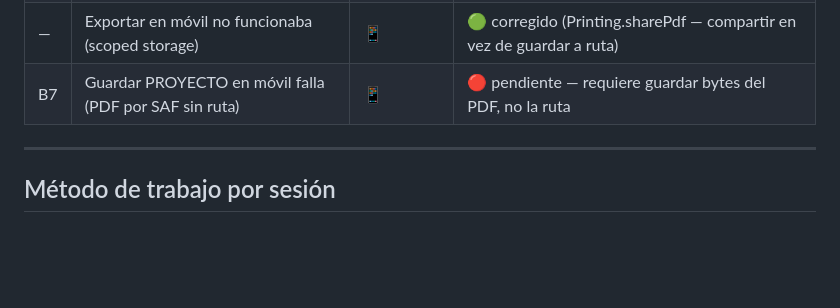
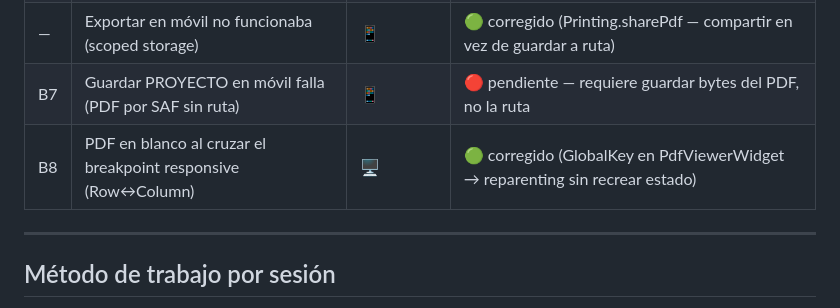
Before and after one commit to bpstack/iloveopera, a Markdown page: TODO.md, the part around one of its changes. Rendered like a GitHub page; blank space fills up the shorter version.

Commit message:
docs(todo): Sesion 5 verificada OK; B8 (blanco al responsive) corregido

```diff
--- a/TODO.md
+++ b/TODO.md
@@ -198,6 +198,7 @@
 | B6 | Handle de resize no seguía al mover | 🖥️📱 | 🟢 corregido (drag elevado al padre) |
 | — | Exportar en móvil no funcionaba (scoped storage) | 📱 | 🟢 corregido (Printing.sharePdf — compartir en vez de guardar a ruta) |
 | B7 | Guardar PROYECTO en móvil falla (PDF por SAF sin ruta) | 📱 | 🔴 pendiente — requiere guardar bytes del PDF, no la ruta |
+| B8 | PDF en blanco al cruzar el breakpoint responsive (Row↔Column) | 🖥️ | 🟢 corregido (GlobalKey en PdfViewerWidget → reparenting sin recrear estado) |
 
 ---
 
```
Also changed, not shown: other parts of TODO.md (+15 -15 lines).
